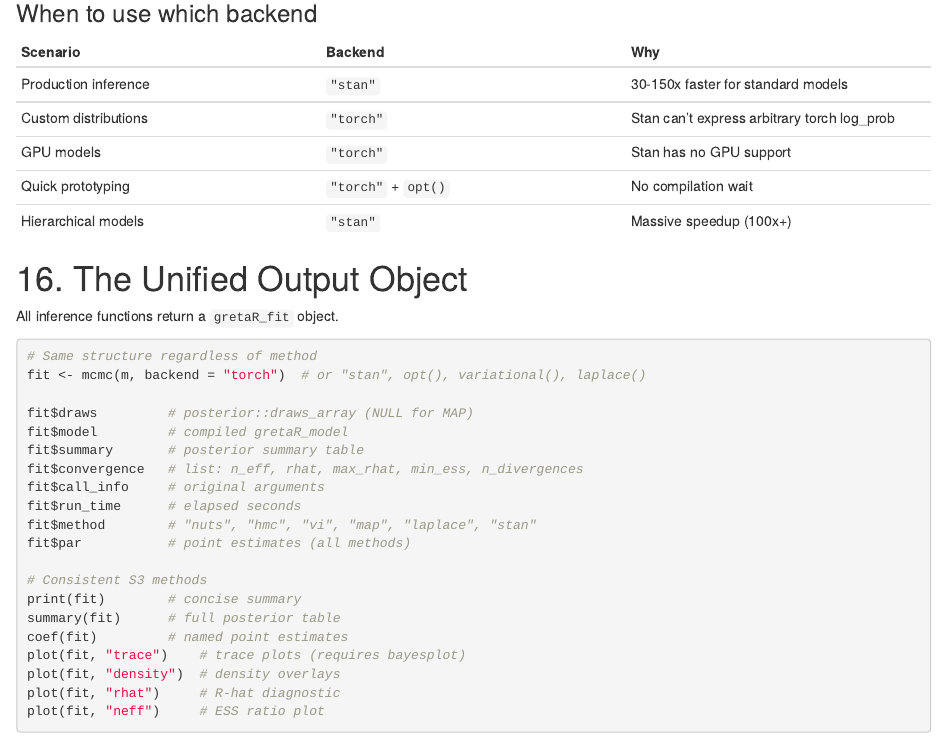
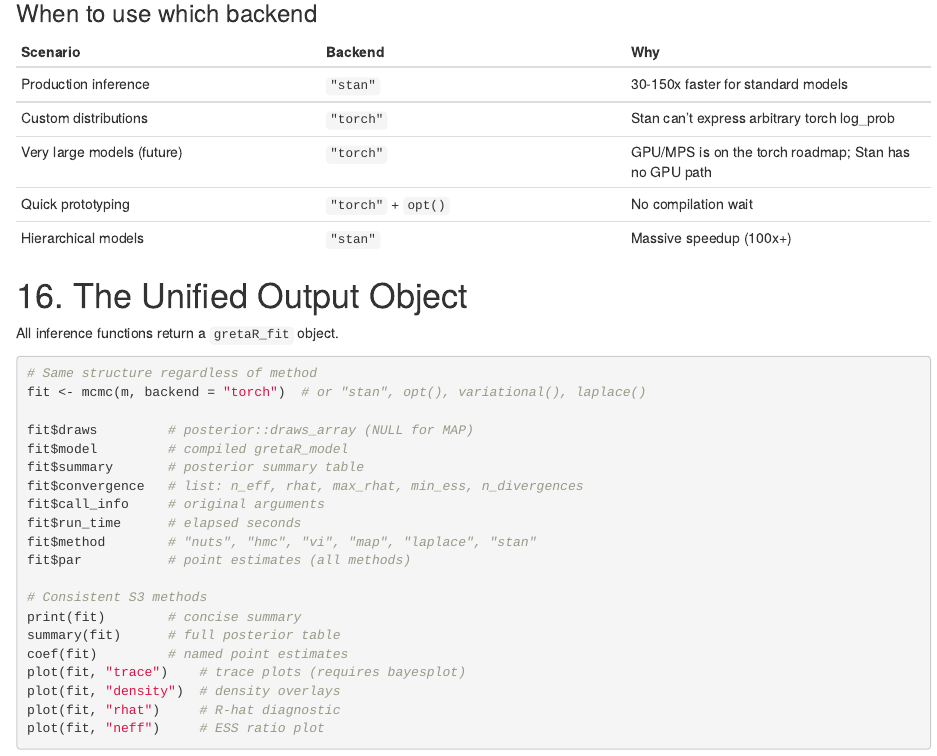
Before and after one commit to max578/gretaR, an R Markdown document (vignettes/articles/complete-guide.Rmd): the page in a window 1100 px wide, from 11800 px down. Rendered offline with R 4.5, knitr and Pandoc, with nearby package versions.

Commit message:
docs: scope the GPU claim to the roadmap (GB2)
The package advertised GPU-accelerated HMC/NUTS in DESCRIPTION, the package
doc, the README headline + comparison table, and the getting-started
vignette, but there is no device execution path -- the samplers are
R-loop-bound and inst/validation/benchmark_report.Rmd already documents
(Why Not GPU?) that MPS transfer latency dominates for statistical-scale
models and that GPU is a future extension only. Align every headline claim
with that evidence: native torch (libtorch) CPU backend today, GPU/MPS on
the roadmap; flip the README comparison row to 'Planned (MPS)'. CUDA is
unavailable on Apple Silicon. No functional change.

```diff
--- a/vignettes/articles/complete-guide.Rmd
+++ b/vignettes/articles/complete-guide.Rmd
@@ -655,7 +655,7 @@ coef(fit_stan_map)
 |---|---|---|
 | Production inference | `"stan"` | 30-150x faster for standard models |
 | Custom distributions | `"torch"` | Stan can't express arbitrary torch log_prob |
-| GPU models | `"torch"` | Stan has no GPU support |
+| Very large models (future) | `"torch"` | GPU/MPS is on the torch roadmap; Stan has no GPU path |
 | Quick prototyping | `"torch"` + `opt()` | No compilation wait |
 | Hierarchical models | `"stan"` | Massive speedup (100x+) |
 
```
Also changed, not shown: R/gretaR-package.R (+2 -2 lines), vignettes/getting-started.Rmd (+1 -1 lines), README.md, 2 other files.
